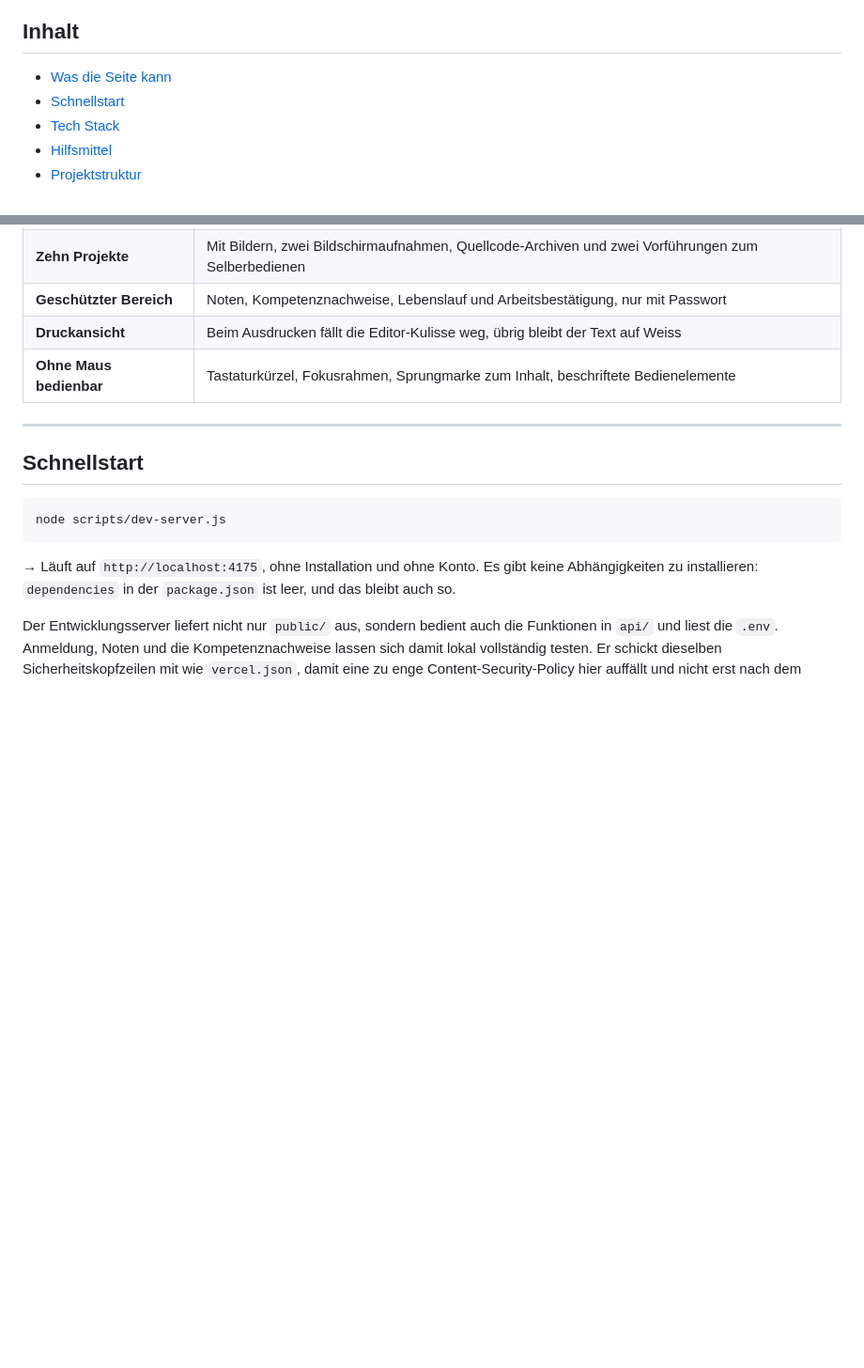
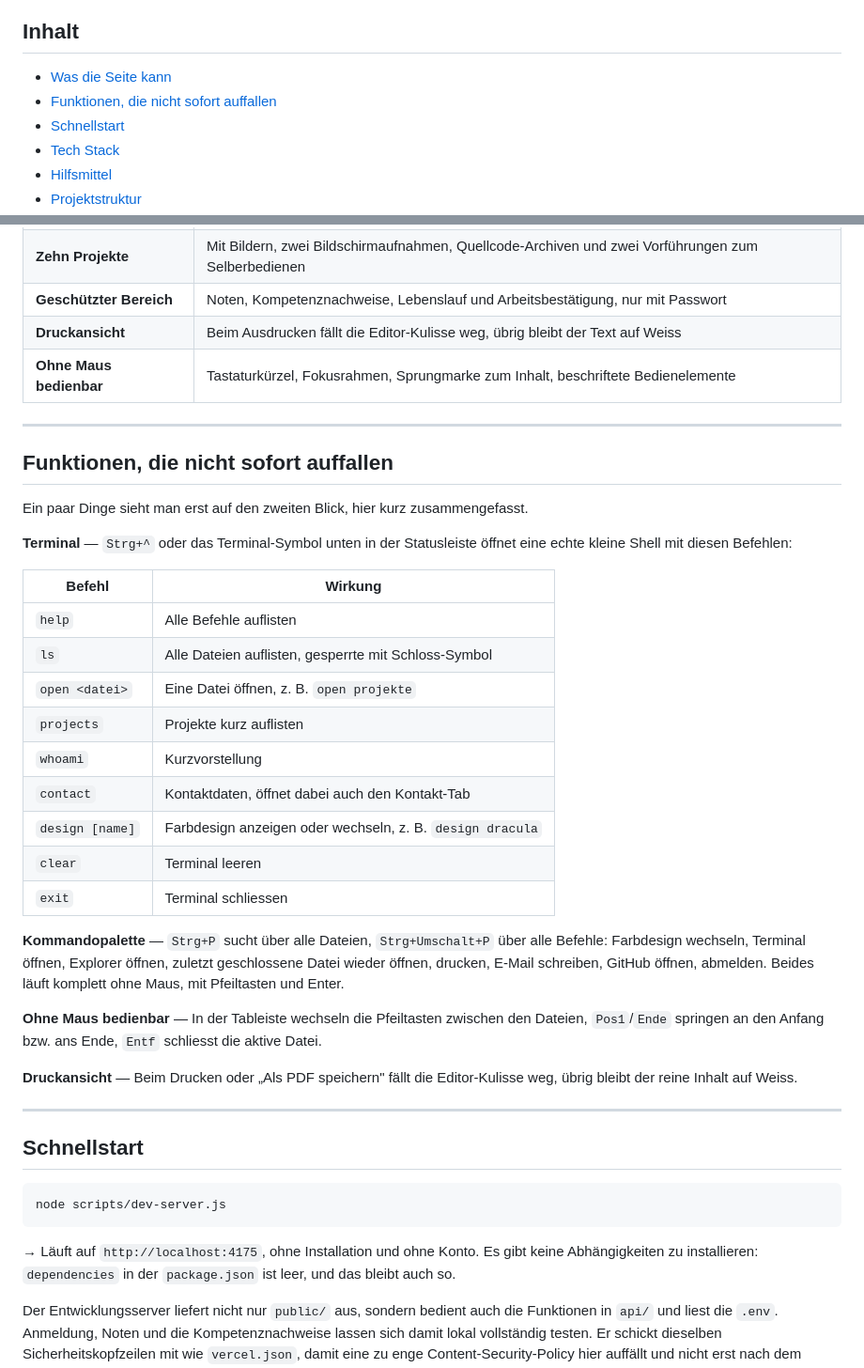
Before and after one commit to Lro-rgb/PortfolioV1, a Markdown page: README.md, 2 parts joined by grey strips. Shown at 94% size. Drawn GitHub-style; blank space fills up the shorter version.

Commit message:
README: Abschnitt zu leicht übersehenen Funktionen ergänzen
Terminal-Befehle, Kommandopalette, Tastatursteuerung und Druckansicht
standen bisher nur als eine Zeile in der Übersichtstabelle. Betriebe, die
die Seite nur kurz anschauen, sollen diese Funktionen auch finden, ohne
sie selbst zu entdecken.

```diff
--- a/README.md
+++ b/README.md
@@ -27,6 +27,7 @@ bei mir melden, bekommen das Passwort von mir.
 ## Inhalt
 
 - [Was die Seite kann](#was-die-seite-kann)
+- [Funktionen, die nicht sofort auffallen](#funktionen-die-nicht-sofort-auffallen)
 - [Schnellstart](#schnellstart)
 - [Tech Stack](#tech-stack)
 - [Hilfsmittel](#hilfsmittel)
@@ -53,6 +54,39 @@ bei mir melden, bekommen das Passwort von mir.
 | **Geschützter Bereich** | Noten, Kompetenznachweise, Lebenslauf und Arbeitsbestätigung, nur mit Passwort |
 | **Druckansicht** | Beim Ausdrucken fällt die Editor-Kulisse weg, übrig bleibt der Text auf Weiss |
 | **Ohne Maus bedienbar** | Tastaturkürzel, Fokusrahmen, Sprungmarke zum Inhalt, beschriftete Bedienelemente |
+
+---
+
+## Funktionen, die nicht sofort auffallen
+
+Ein paar Dinge sieht man erst auf den zweiten Blick, hier kurz zusammengefasst.
+
+**Terminal** — `Strg+^` oder das Terminal-Symbol unten in der Statusleiste
+öffnet eine echte kleine Shell mit diesen Befehlen:
+
+| Befehl | Wirkung |
+|---|---|
+| `help` | Alle Befehle auflisten |
+| `ls` | Alle Dateien auflisten, gesperrte mit Schloss-Symbol |
+| `open <datei>` | Eine Datei öffnen, z. B. `open projekte` |
+| `projects` | Projekte kurz auflisten |
+| `whoami` | Kurzvorstellung |
+| `contact` | Kontaktdaten, öffnet dabei auch den Kontakt-Tab |
+| `design [name]` | Farbdesign anzeigen oder wechseln, z. B. `design dracula` |
+| `clear` | Terminal leeren |
+| `exit` | Terminal schliessen |
+
+**Kommandopalette** — `Strg+P` sucht über alle Dateien, `Strg+Umschalt+P`
+über alle Befehle: Farbdesign wechseln, Terminal öffnen, Explorer öffnen,
+zuletzt geschlossene Datei wieder öffnen, drucken, E-Mail schreiben, GitHub
+öffnen, abmelden. Beides läuft komplett ohne Maus, mit Pfeiltasten und Enter.
+
+**Ohne Maus bedienbar** — In der Tableiste wechseln die Pfeiltasten zwischen
+den Dateien, `Pos1`/`Ende` springen an den Anfang bzw. ans Ende, `Entf`
+schliesst die aktive Datei.
+
+**Druckansicht** — Beim Drucken oder „Als PDF speichern" fällt die
+Editor-Kulisse weg, übrig bleibt der reine Inhalt auf Weiss.
 
 ---
 
```
